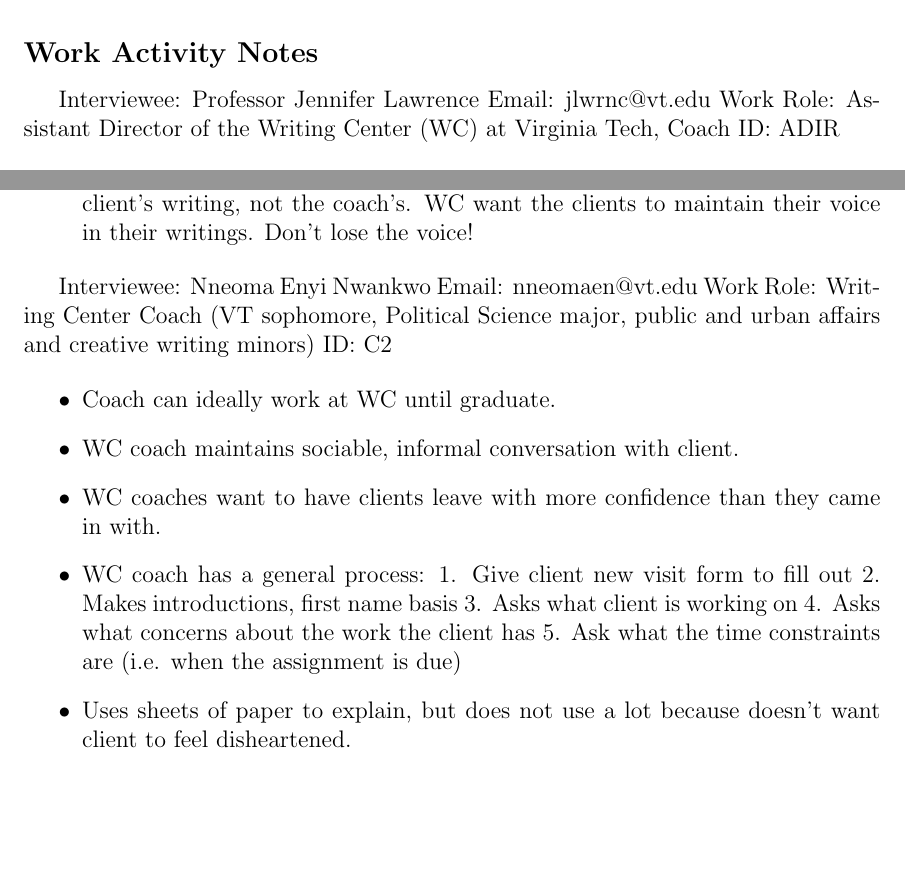
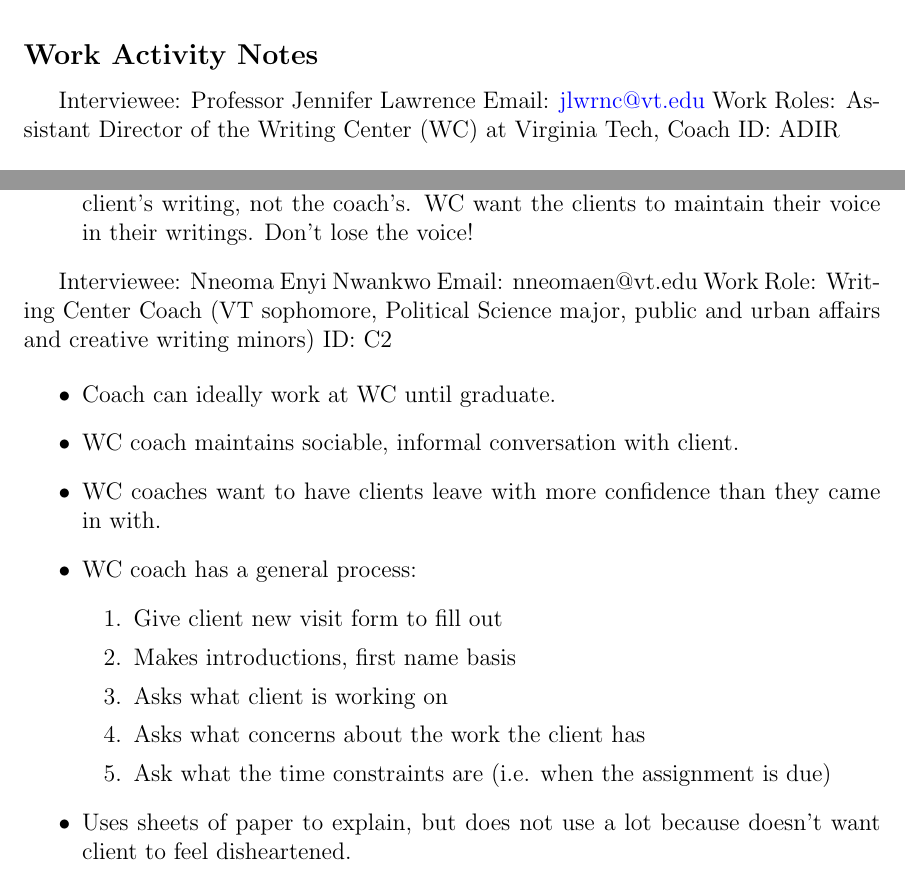
Before and after one commit to specialorange/Usability-Engineering-CS5714-S14-project, a LaTeX document (Group_1_Project_2_5714_S14.tex): two parts of pages 11 and 14 of 20 before the commit and two parts of pages 10 and 14 of 20 after it, joined at a grey line, cut so that both start at the same text, the shorter picture padded with empty space. Compiled offline with pdfLaTeX.

Commit message:
rearranged some notes, comments and other minor editing

```diff
--- a/Group_1_Project_2_5714_S14.tex
+++ b/Group_1_Project_2_5714_S14.tex
@@ -413,129 +414,71 @@
-  \label{fig:rn13}
-  \end{figure}
 
   \subsection*{Work Activity Notes}
 
   Interviewee: Professor Jennifer Lawrence
-  Email: jlwrnc@vt.edu
-  Work Role: Assistant Director of the Writing Center (WC) at Virginia Tech, Coach
+  Email: \href{mailto:jlwrnc@vt.edu}{jlwrnc@vt.edu}
+  Work Roles: Assistant Director of the Writing Center (WC) at Virginia Tech, Coach
   ID: ADIR
 
   \begin{itemize} \itemsep1pt \parskip0pt \parsep0pt
     \item Management of the WC staff is divided; The Director of the WC manages the graduate coaches (TAs), while the Assistant Director of the WC manages the undergraduate coaches.
-
     \item Most of the funding for the WC comes from the English department.
-
     \item Concerning the atmosphere, the staff of the WC tries to keep it professional, but informal in a lot of ways.  The WC sessions are one on one.  Introductions are on a first name basis.
-
     \item The WC helps students wherever they are in the writing process, from starting and brainstorming to written or more complete drafts.
-
     \item Writing Center coaches should not write on or edit the client papers.
-
     \item The client is in control of any edits.
-
     \item The WC coaches often have clients read their papers or written works aloud to help find mistakes.
-
     \item The WC coaches help the client take their papers from a writer focus to an audience focus, shifting the focus from the writer to the audience.
-
     \item Next semester, the WC will be extending their hours.  The WC will continue to hold drop-in sessions and sessions by appointment.
-
     \item Students interested in becoming writing center coaches must fill out an application and be accepted in order to enroll in English 3744, the required course for coaches.  About 16 get enrolled in that, and new coaches are hired from that pool.
-
     \item There is no official cut-off GPA for students applying to be a WC coach.
-
     \item For hiring coaches, WC tries for honors students and double majors.
-
     \item WC looks to hire students who are double majoring, with one major being a language or majors that span different areas, ie. Computer Science and English.
     A lot of the WC coaches are English majors.
-
     \item Typically, a coach works for two years at the writing center.  The high turnover rate was mostly contributed to students graduating and studying abroad.
-
     \item There are about 6 GTA WC coaches.  These coaches typically want experience in teaching.
-
     \item There are about 38 current coaches.
-
     \item WC typically hires coaches after their sophomore year (but there are exceptions).
-
     \item Full time work at WC for graduate coaches is 12 hours/week, 6 hours/week if coaches are in composition class.  Undergraduate coaches are typically offered 6 hours/week.
-
     \item Hours, Sunday hours in particular, are a double edged sword; The WC has lot of Sunday sessions because of client procrastination, extra credit offers by professors, or assignment extensions offered by professors.
-
     \item The WC sessions are scheduled in 30 minute blocks of time, or two 30 minute blocks of time scheduled back to back.  The WC tries to limit a single client to 1 hour per day.  However, decisions are made on a case by case basis.
-
     \item The WC tries to be accommodating and flexible in scheduling sessions.
-
     \item Quite often, there are six sessions simultaneously going on.
-
     \item WC Coaches are to give the feedback the client requests.  Coaches  are expected to give their perspective, but no to force it if the client disagrees.  Coaches are there to help, not lecture.
-
     \item WC does not use online scheduling.  WC has reason to believe that clients are more likely to show up when making the appointment over the phone.  WC bases this off of the about 50% appointment cancellation rate for the Student Success Center at Femoyer Hall.
-
     \item WC likes the personal effect of phone call appointment scheduling.
-
     \item A running tally of appointments is kept each day in a Microsoft Excel spreadsheet.
-
     \item Client visit/visit feedback sheets are paper forms.
-
     \item WC helps with other things that are not writing assignments, such as personal statements, resumes, and cover letters.
-
     \item Most of the time, clients come in with a rough draft.
-
     \item The majority of clients are English majors and graduate students.
-
     \item Coach comments are either verbal or on pad of paper for notes, available if needed.
-
     \item Clients infrequently email concerns to the WC.  Most feedback given on client visit form.
-
     \item Coaches are sometimes writing partners, who will help a client throughout a semester.
-
     \item Clients can requests weekly appointments with a coach.
-
     \item WC holds a community WC at Blacksburg library, but not many clients.  Community clients could come to Virginia Tech location, but this is not advertised.
-
     \item WC helps with any communication, not just written papers.  This includes writing and reading.
-
     \item The one on one session is intended to create a personal atmosphere with learning on both the coach and client side.
-
     \item WC coaches never see client drafts unless the client brings them.  Coaches rely on client to bring in any relevant or past information.
-
     \item WC has a subsequent visit as well as first time visit form for clients.  These are kept in a file cabinet.
-
     \item WC has an informal use of the visit/feedback and subsequent visit forms.
-
   \end{itemize}
 
   ID: C1
-
   \begin{itemize}
-
     \item The sessions all start from a clean slate unless the client bring past information.  Client can choose what information is shared or not shared, which may be based on if has a good or bad experience in a session.
-
     \item WC coach is a “sounding board,” not expected to be an expert.
-
     \item WC coaches are encouraged to look up things they do not know, even in front of the client.
-
     \item WC coaches can find it hard to explain why things are wrong when teaching a client to learn English.  Languages are only rule governed to a certain degree, which means a learner will need to memorize some things.
-
     \item As a WC coach, explaining verb tenses, articles, prepositions, and other English terms is difficult.
-
     \item WC coaches should not over correct.  They are to show a pattern area of corrections, not overwhelm the client.  WC coaches want to encourage not discourage.
-
     \item WC coaches want clients to develop their own style of writing.
-
     \item Skill sets for writing are different across different subjects and different types of writing (i.e. technical papers vs. emails/everyday communications).
-
     \item Graduate student clients tend to request graduate student coaches.
-
     \item Time is key; the number one concern when scheduling is if it can fit into the clients schedule.
-
     \item Coaches are to keep sessions private, maintain client confidence and trust.
-
     \item Coaches can work with other coaches and count this as their WC hours.  From this, coaches can gain and be reminded of a client perspective.
-
     \item Clients bring in writings on paper or computer.
-
     \item WC is not intended to be providing an editing service.
-
     \item Want to uphold ethical standards.  Want writings brought in to still be the client’s writing, not the coach’s.  WC want the clients to maintain their voice in their writings.  Don’t lose the voice!
   \end{itemize}
 
@@ -545,18 +488,15 @@
     ID: C2
 
   \begin{itemize}
-
     \item Coach can ideally work at WC until graduate.
-
     \item WC coach maintains sociable, informal conversation with client.
-
     \item WC coaches want to have clients leave with more confidence than they came in with.
-
     \item WC coach has a general process:
-    1.  	Give client new visit form to fill out
-    2.  	Makes introductions, first name basis
-    3.  	Asks what client is working on
-    4.  	Asks what concerns about the work the client has
-    5.  	Ask what the time constraints are (i.e. when the assignment is due)
-
+    \begin{enumerate}
+    \item	Give client new visit form to fill out
+    \item	Makes introductions, first name basis
+    \item	Asks what client is working on
+    \item	Asks what concerns about the work the client has
+    \item	Ask what the time constraints are (i.e. when the assignment is due)
+    \end{enumerate}
     \item Uses sheets of paper to explain, but does not use a lot because doesn’t want client to feel disheartened.
```
Also changed, not shown: Group_1_Project_2_5714_S14.tex (36 more changed lines).
